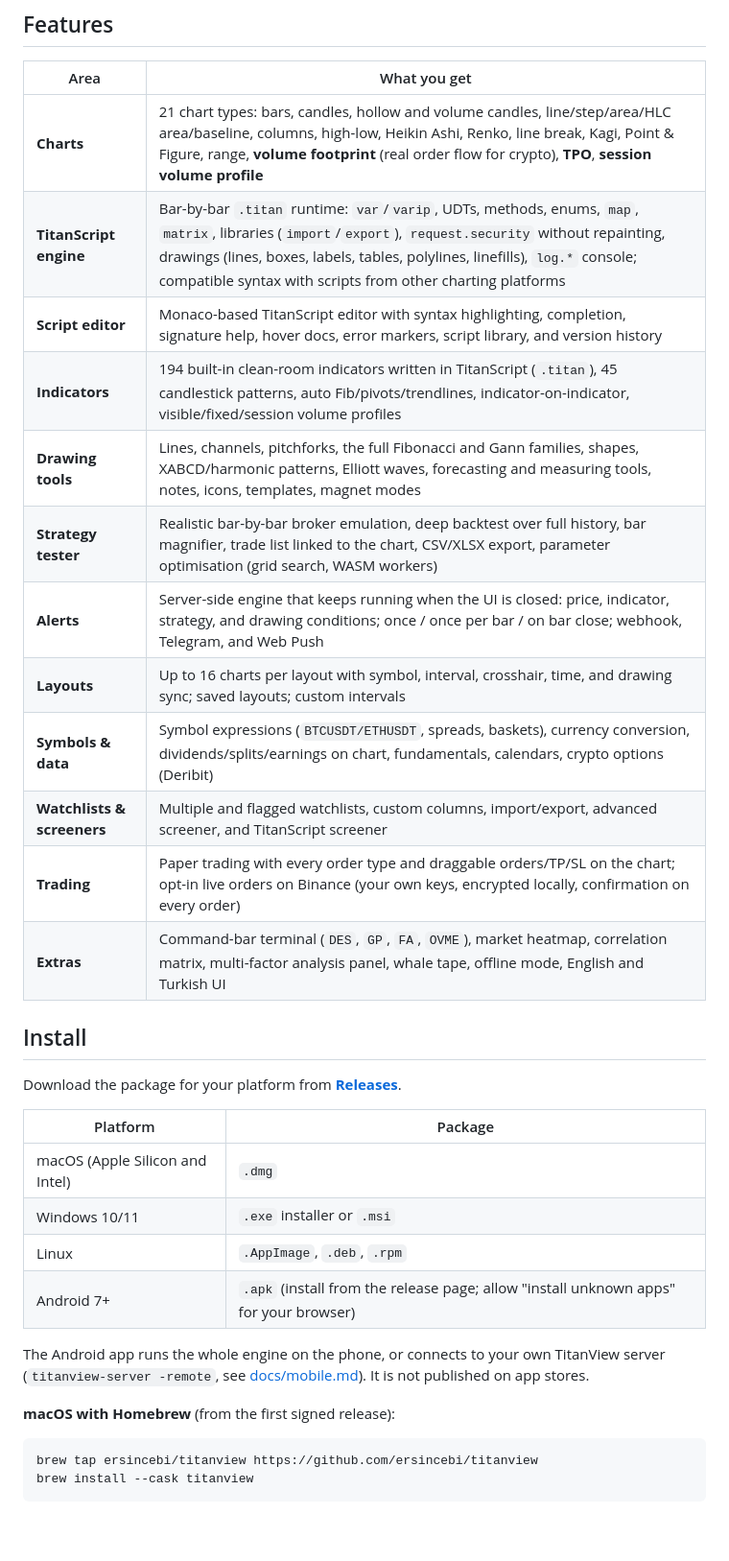
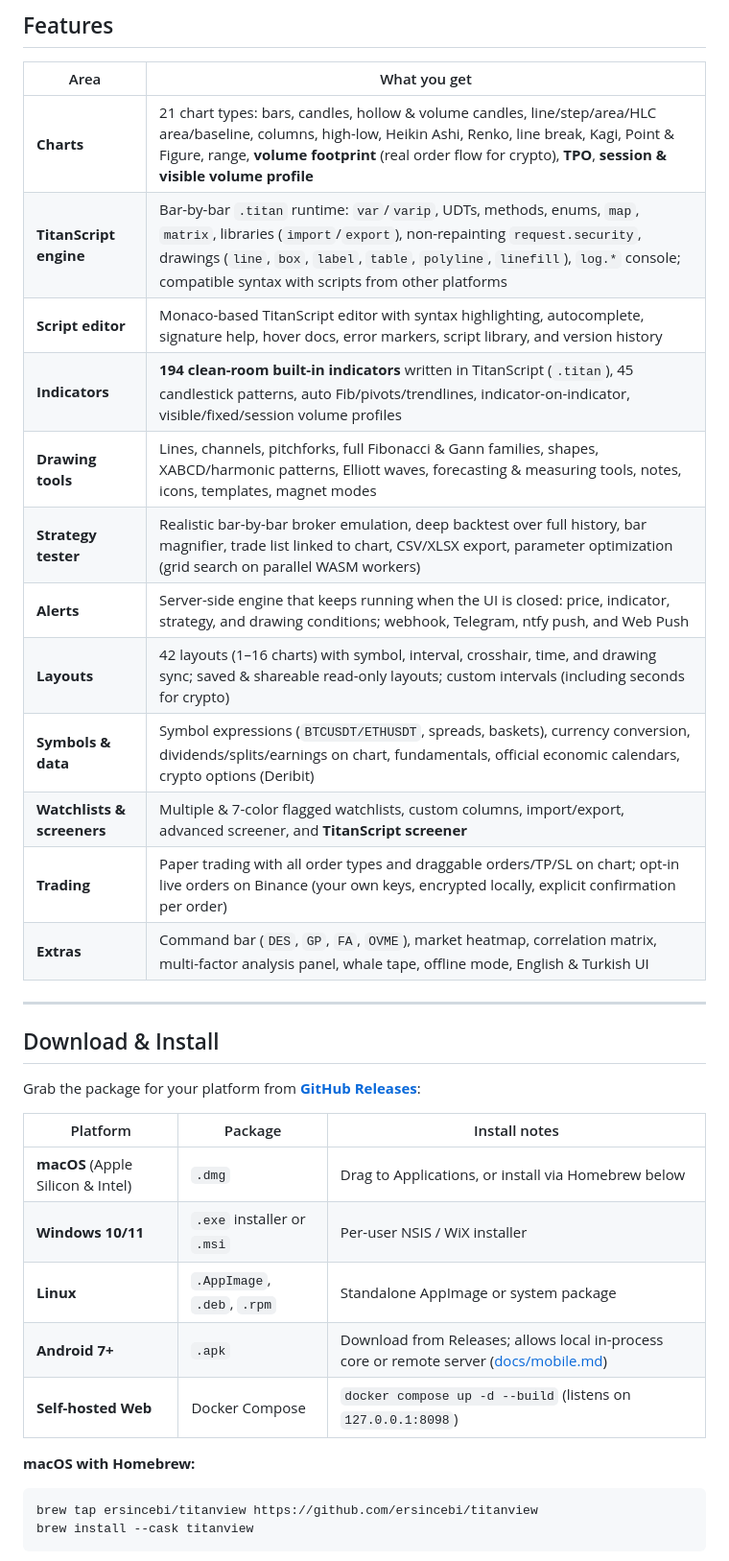
Before and after one commit to ersincebi/titanview, a Markdown page: README.md, the part around one of its changes. Shown at 96% size. Rendered like a GitHub page; blank space fills up the shorter version.

````diff
--- a/README.md
+++ b/README.md
@@ -35,34 +77,34 @@ that anyone can run, inspect, and improve:
 
 | Area | What you get |
 |---|---|
-| **Charts** | 21 chart types: bars, candles, hollow and volume candles, line/step/area/HLC area/baseline, columns, high-low, Heikin Ashi, Renko, line break, Kagi, Point & Figure, range, **volume footprint** (real order flow for crypto), **TPO**, **session volume profile** |
-| **TitanScript engine** | Bar-by-bar `.titan` runtime: `var`/`varip`, UDTs, methods, enums, `map`, `matrix`, libraries (`import`/`export`), `request.security` without repainting, drawings (lines, boxes, labels, tables, polylines, linefills), `log.*` console; compatible syntax with scripts from other charting platforms |
-| **Script editor** | Monaco-based TitanScript editor with syntax highlighting, completion, signature help, hover docs, error markers, script library, and version history |
-| **Indicators** | 194 built-in clean-room indicators written in TitanScript (`.titan`), 45 candlestick patterns, auto Fib/pivots/trendlines, indicator-on-indicator, visible/fixed/session volume profiles |
-| **Drawing tools** | Lines, channels, pitchforks, the full Fibonacci and Gann families, shapes, XABCD/harmonic patterns, Elliott waves, forecasting and measuring tools, notes, icons, templates, magnet modes |
-| **Strategy tester** | Realistic bar-by-bar broker emulation, deep backtest over full history, bar magnifier, trade list linked to the chart, CSV/XLSX export, parameter optimisation (grid search, WASM workers) |
-| **Alerts** | Server-side engine that keeps running when the UI is closed: price, indicator, strategy, and drawing conditions; once / once per bar / on bar close; webhook, Telegram, and Web Push |
-| **Layouts** | Up to 16 charts per layout with symbol, interval, crosshair, time, and drawing sync; saved layouts; custom intervals |
-| **Symbols & data** | Symbol expressions (`BTCUSDT/ETHUSDT`, spreads, baskets), currency conversion, dividends/splits/earnings on chart, fundamentals, calendars, crypto options (Deribit) |
-| **Watchlists & screeners** | Multiple and flagged watchlists, custom columns, import/export, advanced screener, and TitanScript screener |
-| **Trading** | Paper trading with every order type and draggable orders/TP/SL on the chart; opt-in live orders on Binance (your own keys, encrypted locally, confirmation on every order) |
-| **Extras** | Command-bar terminal (`DES`, `GP`, `FA`, `OVME`), market heatmap, correlation matrix, multi-factor analysis panel, whale tape, offline mode, English and Turkish UI |
+| **Charts** | 21 chart types: bars, candles, hollow & volume candles, line/step/area/HLC area/baseline, columns, high-low, Heikin Ashi, Renko, line break, Kagi, Point & Figure, range, **volume footprint** (real order flow for crypto), **TPO**, **session & visible volume profile** |
+| **TitanScript engine** | Bar-by-bar `.titan` runtime: `var`/`varip`, UDTs, methods, enums, `map`, `matrix`, libraries (`import`/`export`), non-repainting `request.security`, drawings (`line`, `box`, `label`, `table`, `polyline`, `linefill`), `log.*` console; compatible syntax with scripts from other platforms |
+| **Script editor** | Monaco-based TitanScript editor with syntax highlighting, autocomplete, signature help, hover docs, error markers, script library, and version history |
+| **Indicators** | **194 clean-room built-in indicators** written in TitanScript (`.titan`), 45 candlestick patterns, auto Fib/pivots/trendlines, indicator-on-indicator, visible/fixed/session volume profiles |
+| **Drawing tools** | Lines, channels, pitchforks, full Fibonacci & Gann families, shapes, XABCD/harmonic patterns, Elliott waves, forecasting & measuring tools, notes, icons, templates, magnet modes |
+| **Strategy tester** | Realistic bar-by-bar broker emulation, deep backtest over full history, bar magnifier, trade list linked to chart, CSV/XLSX export, parameter optimization (grid search on parallel WASM workers) |
+| **Alerts** | Server-side engine that keeps running when the UI is closed: price, indicator, strategy, and drawing conditions; webhook, Telegram, ntfy push, and Web Push |
+| **Layouts** | 42 layouts (1–16 charts) with symbol, interval, crosshair, time, and drawing sync; saved & shareable read-only layouts; custom intervals (including seconds for crypto) |
+| **Symbols & data** | Symbol expressions (`BTCUSDT/ETHUSDT`, spreads, baskets), currency conversion, dividends/splits/earnings on chart, fundamentals, official economic calendars, crypto options (Deribit) |
+| **Watchlists & screeners** | Multiple & 7-color flagged watchlists, custom columns, import/export, advanced screener, and **TitanScript screener** |
+| **Trading** | Paper trading with all order types and draggable orders/TP/SL on chart; opt-in live orders on Binance (your own keys, encrypted locally, explicit confirmation per order) |
+| **Extras** | Command bar (`DES`, `GP`, `FA`, `OVME`), market heatmap, correlation matrix, multi-factor analysis panel, whale tape, offline mode, English & Turkish UI |
 
-## Install
+---
 
-Download the package for your platform from **[Releases](https://github.com/ersincebi/titanview/releases)**.
+## Download & Install
 
-| Platform | Package |
-|---|---|
-| macOS (Apple Silicon and Intel) | `.dmg` |
-| Windows 10/11 | `.exe` installer or `.msi` |
-| Linux | `.AppImage`, `.deb`, `.rpm` |
-| Android 7+ | `.apk` (install from the release page; allow "install unknown apps" for your browser) |
+Grab the package for your platform from **[GitHub Releases](https://github.com/ersincebi/titanview/releases/latest)**:
 
-The Android app runs the whole engine on the phone, or connects to your own TitanView server
-(`titanview-server -remote`, see [docs/mobile.md](docs/mobile.md)). It is not published on app stores.
+| Platform | Package | Install notes |
+|---|---|---|
+| **macOS** (Apple Silicon & Intel) | `.dmg` | Drag to Applications, or install via Homebrew below |
+| **Windows 10/11** | `.exe` installer or `.msi` | Per-user NSIS / WiX installer |
+| **Linux** | `.AppImage`, `.deb`, `.rpm` | Standalone AppImage or system package |
+| **Android 7+** | `.apk` | Download from Releases; allows local in-process core or remote server ([docs/mobile.md](docs/mobile.md)) |
+| **Self-hosted Web** | Docker Compose | `docker compose up -d --build` (listens on `127.0.0.1:8098`) |
 
-**macOS with Homebrew** (from the first signed release):
+**macOS with Homebrew:**
 
 ```bash
 brew tap ersincebi/titanview https://github.com/ersincebi/titanview
````
Also changed, not shown: other parts of README.md (+87 -56 lines), docs/architecture.md (added, +78 -0 lines), docs/desktop.md (+2 -2 lines), docs/getting-started.md (added, +114 -0 lines), docs/titanscript.md (added, +91 -0 lines), docs/screenshots/hero-chart.png (added), docs/screenshots/indicators-light.png (added), docs/screenshots/mobile-view.png (added), docs/screenshots/multichart-2x2.png (added), docs/screenshots/script-editor.png (added), 1 other file.
